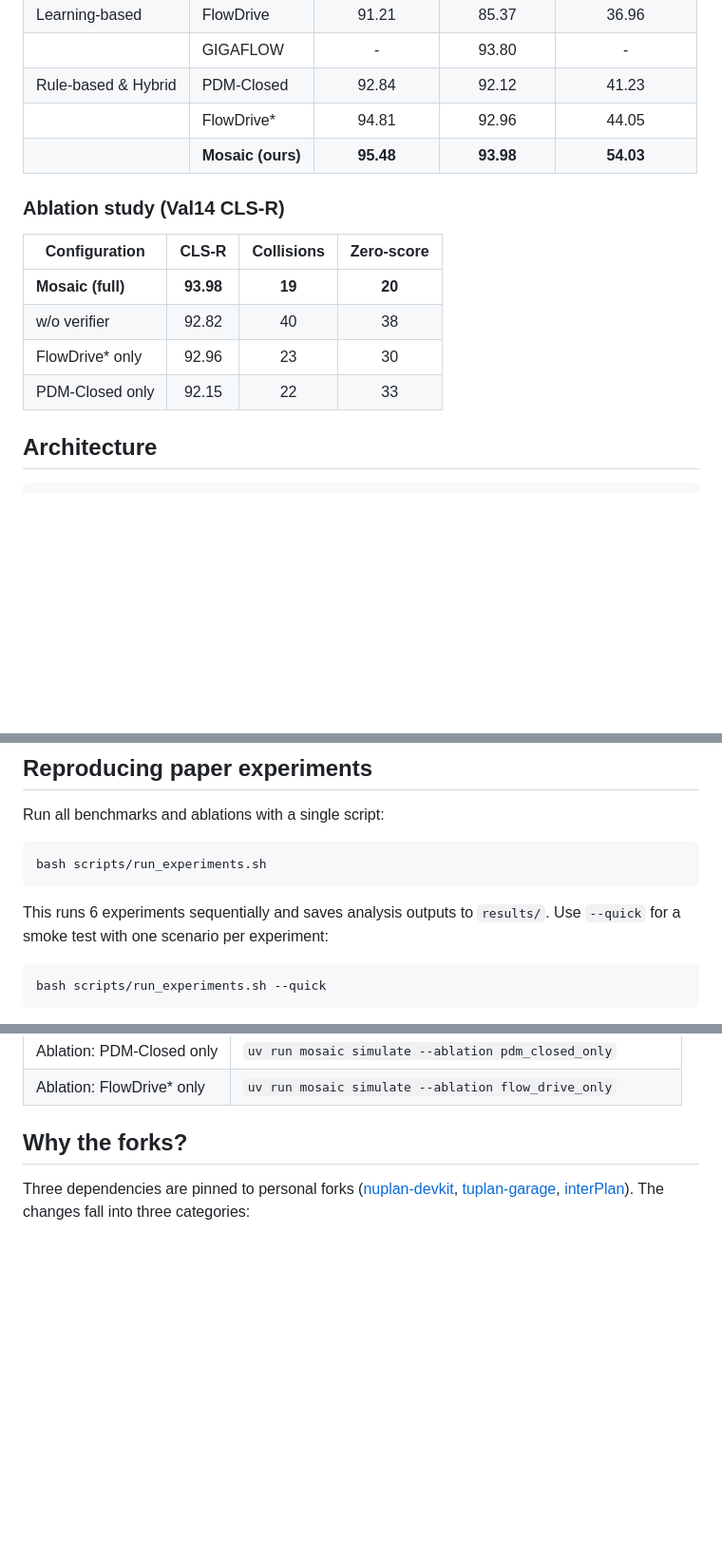
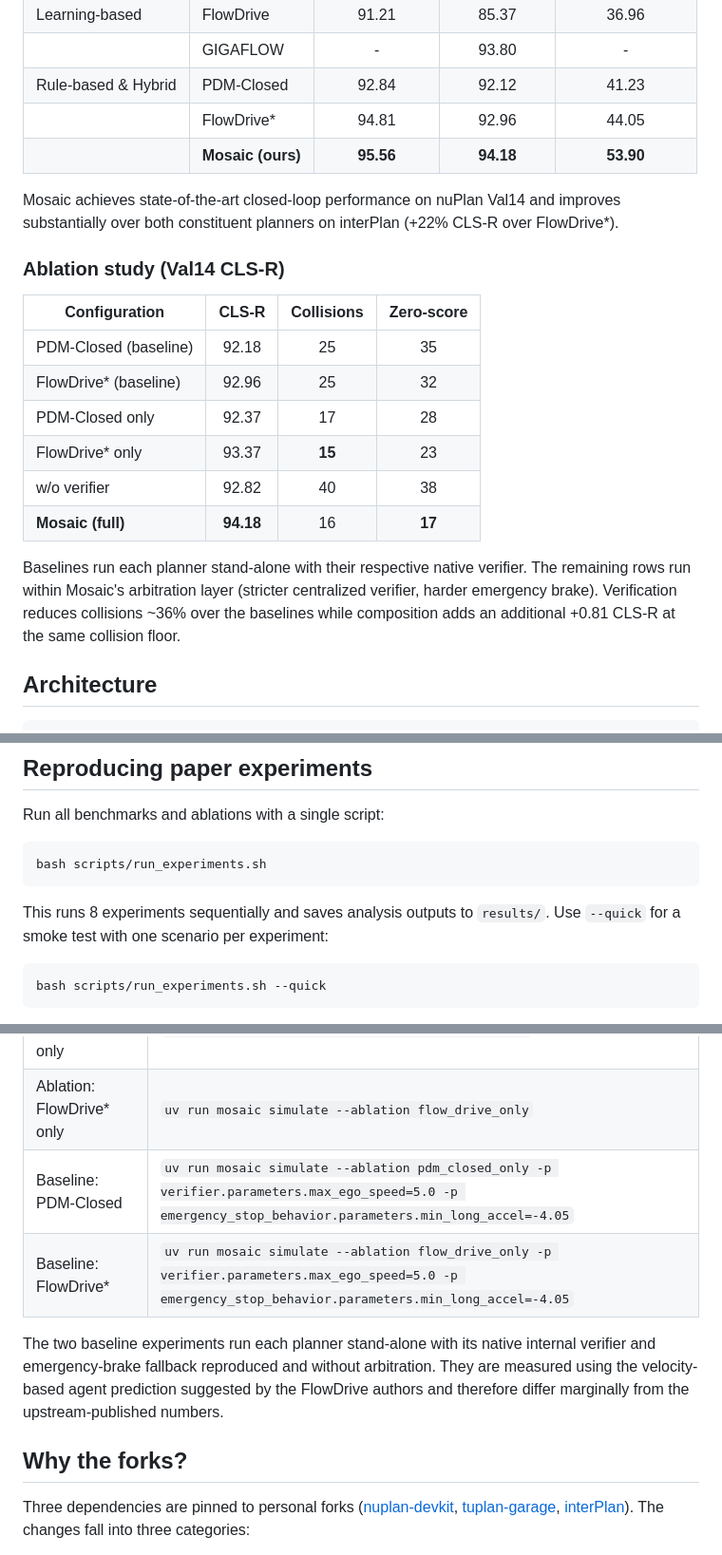
Before and after one commit to KIT-MRT/mosaic, a Markdown page: README.md, 3 parts joined by grey strips. Shown at 95% size. GitHub-like rendering; blank space fills up the shorter version.

````diff
--- a/README.md
+++ b/README.md
@@ -25,16 +25,24 @@ Evaluated on [nuPlan](https://github.com/motional/nuplan-devkit), Mosaic achieve
 |                     | GIGAFLOW          |      -       |    93.80    |        -        |
 | Rule-based & Hybrid | PDM-Closed        |    92.84     |    92.12    |      41.23      |
 |                     | FlowDrive*        |    94.81     |    92.96    |      44.05      |
-|                     | **Mosaic (ours)** |  **95.48**   |  **93.98**  |    **54.03**    |
+|                     | **Mosaic (ours)** |  **95.56**   |  **94.18**  |    **53.90**    |
+
+Mosaic achieves state-of-the-art closed-loop performance on nuPlan Val14 and improves substantially over both constituent planners on interPlan (+22% CLS-R over FlowDrive\*).
 
 ### Ablation study (Val14 CLS-R)
 
-| Configuration     |   CLS-R   | Collisions | Zero-score |
-| ----------------- | :-------: | :--------: | :--------: |
-| **Mosaic (full)** | **93.98** |   **19**   |   **20**   |
-| w/o verifier      |   92.82   |     40     |     38     |
-| FlowDrive* only   |   92.96   |     23     |     30     |
-| PDM-Closed only   |   92.15   |     22     |     33     |
+| Configuration          |   CLS-R   | Collisions | Zero-score |
+| ---------------------- | :-------: | :--------: | :--------: |
+| PDM-Closed (baseline)  |   92.18   |     25     |     35     |
+| FlowDrive\* (baseline) |   92.96   |     25     |     32     |
+| PDM-Closed only        |   92.37   |     17     |     28     |
+| FlowDrive\* only       |   93.37   |   **15**   |     23     |
+| w/o verifier           |   92.82   |     40     |     38     |
+| **Mosaic (full)**      | **94.18** |     16     |   **17**   |
+
+Baselines run each planner stand-alone with their respective native verifier.
+The remaining rows run within Mosaic's arbitration layer (stricter centralized verifier, harder emergency brake).
+Verification reduces collisions ~36% over the baselines while composition adds an additional +0.81 CLS-R at the same collision floor.
 
 ## Architecture
 
@@ -109,7 +117,7 @@ Run all benchmarks and ablations with a single script:
 bash scripts/run_experiments.sh
 ```
 
-This runs 6 experiments sequentially and saves analysis outputs to `results/`. Use `--quick` for a smoke test with one scenario per experiment:
+This runs 8 experiments sequentially and saves analysis outputs to `results/`. Use `--quick` for a smoke test with one scenario per experiment:
 
 ```bash
 bash scripts/run_experiments.sh --quick
@@ -131,6 +139,11 @@ Individual experiments:
 | Ablation: no verifier     | `uv run mosaic simulate --ablation no_verifier`            |
 | Ablation: PDM-Closed only | `uv run mosaic simulate --ablation pdm_closed_only`        |
 | Ablation: FlowDrive* only | `uv run mosaic simulate --ablation flow_drive_only`        |
+| Baseline: PDM-Closed      | `uv run mosaic simulate --ablation pdm_closed_only -p verifier.parameters.max_ego_speed=5.0 -p emergency_stop_behavior.parameters.min_long_accel=-4.05` |
+| Baseline: FlowDrive*      | `uv run mosaic simulate --ablation flow_drive_only -p verifier.parameters.max_ego_speed=5.0 -p emergency_stop_behavior.parameters.min_long_accel=-4.05` |
+
+The two baseline experiments run each planner stand-alone with its native internal verifier and emergency-brake fallback reproduced and without arbitration.
+They are measured using the velocity-based agent prediction suggested by the FlowDrive authors and therefore differ marginally from the upstream-published numbers.
 
 ## Why the forks?
 
````
